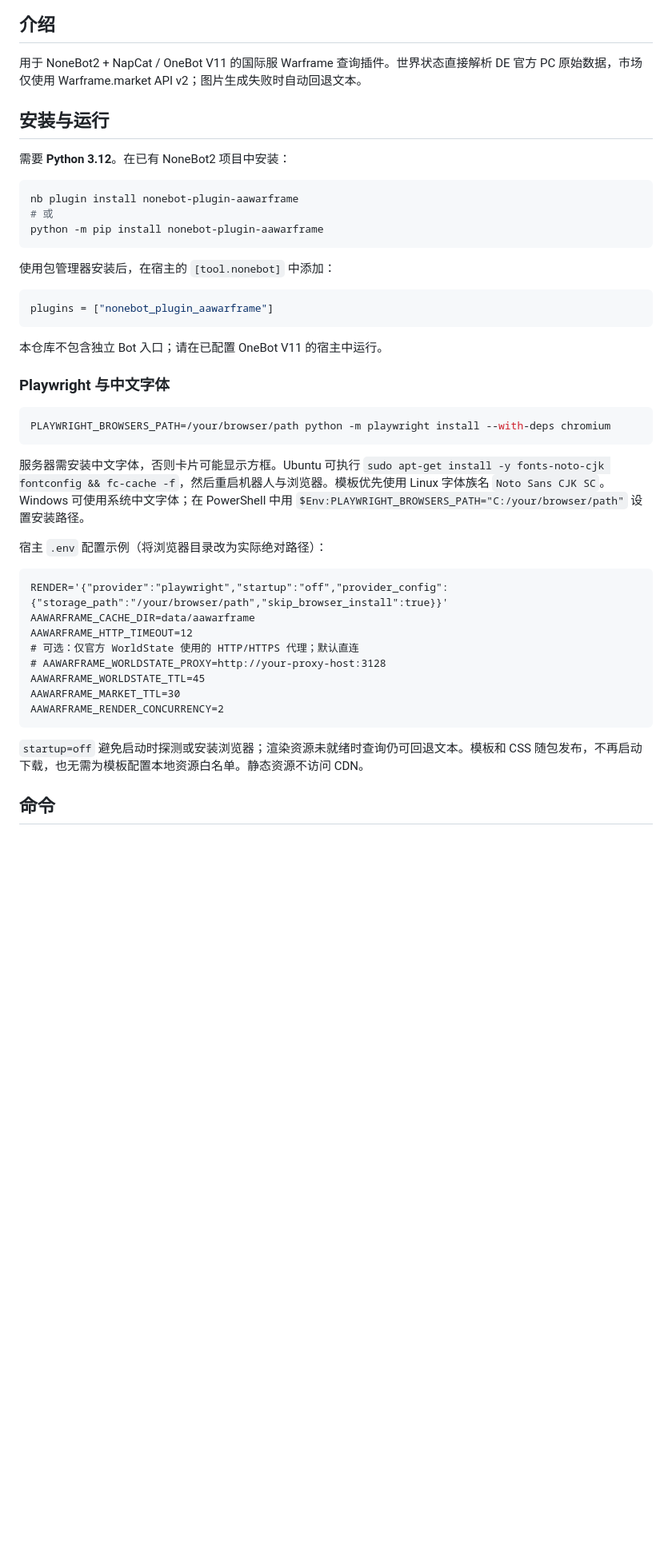
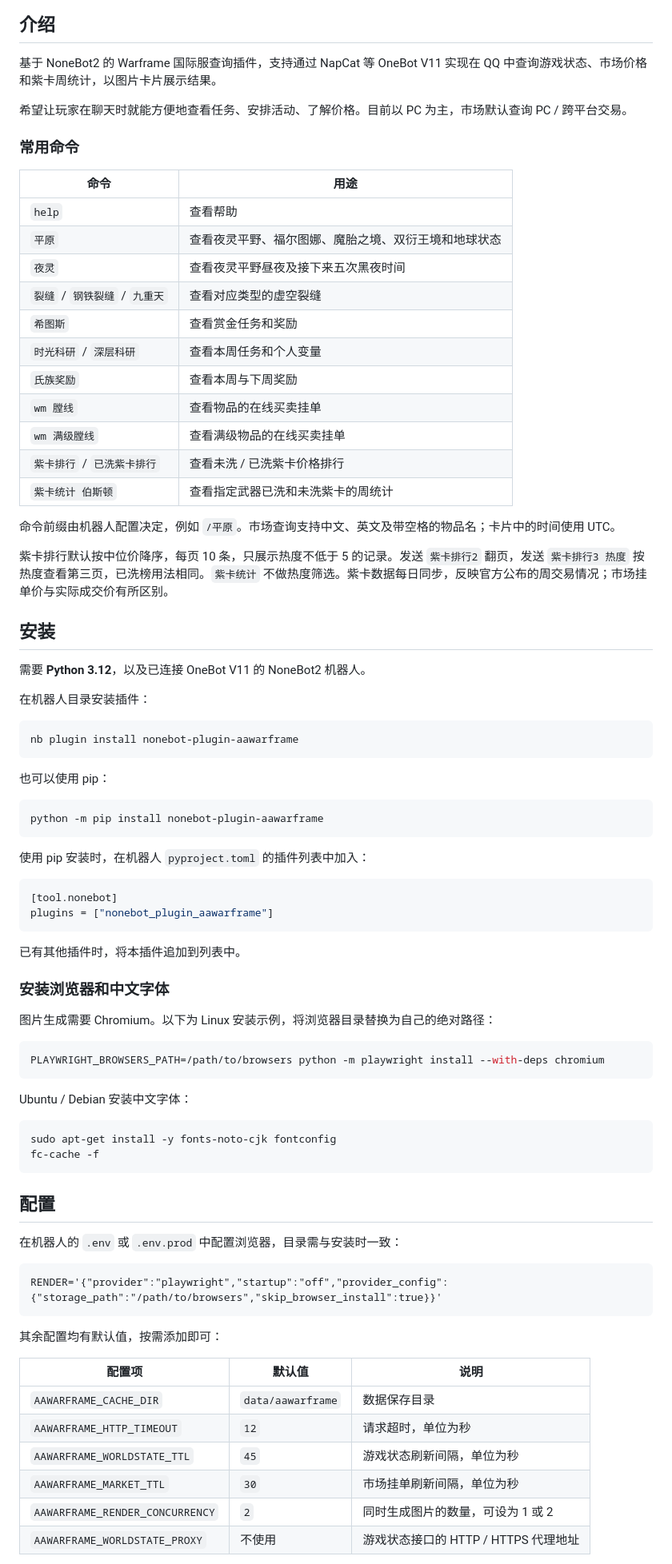
Before and after one commit to nekox41/nonebot-plugin-aawarframe, a Markdown page: README.md, the part around one of its changes. Shown at 80% size. GitHub-like rendering; blank space fills up the shorter version.

Commit message:
重写 README，简化介绍、安装配置与功能规划

````diff
--- a/README.md
+++ b/README.md
@@ -23,48 +13,86 @@ _✨ Aa 的 Warframe 助手，用于查询游戏状态。 ✨_
 
 ## 介绍
 
-用于 NoneBot2 + NapCat / OneBot V11 的国际服 Warframe 查询插件。世界状态直接解析 DE 官方 PC 原始数据，市场仅使用 Warframe.market API v2；图片生成失败时自动回退文本。
+基于 NoneBot2 的 Warframe 国际服查询插件，支持通过 NapCat 等 OneBot V11 实现在 QQ 中查询游戏状态、市场价格和紫卡周统计，以图片卡片展示结果。
 
-## 安装与运行
+希望让玩家在聊天时就能方便地查看任务、安排活动、了解价格。目前以 PC 为主，市场默认查询 PC / 跨平台交易。
 
-需要 **Python 3.12**。在已有 NoneBot2 项目中安装：
+### 常用命令
+
+| 命令 | 用途 |
+| --- | --- |
+| `help` | 查看帮助 |
+| `平原` | 查看夜灵平野、福尔图娜、魔胎之境、双衍王境和地球状态 |
+| `夜灵` | 查看夜灵平野昼夜及接下来五次黑夜时间 |
+| `裂缝` / `钢铁裂缝` / `九重天` | 查看对应类型的虚空裂缝 |
+| `希图斯` | 查看赏金任务和奖励 |
+| `时光科研` / `深层科研` | 查看本周任务和个人变量 |
+| `氏族奖励` | 查看本周与下周奖励 |
+| `wm 膛线` | 查看物品的在线买卖挂单 |
+| `wm 满级膛线` | 查看满级物品的在线买卖挂单 |
+| `紫卡排行` / `已洗紫卡排行` | 查看未洗 / 已洗紫卡价格排行 |
+| `紫卡统计 伯斯顿` | 查看指定武器已洗和未洗紫卡的周统计 |
+
+命令前缀由机器人配置决定，例如 `/平原`。市场查询支持中文、英文及带空格的物品名；卡片中的时间使用 UTC。
+
+紫卡排行默认按中位价降序，每页 10 条，只展示热度不低于 5 的记录。发送 `紫卡排行2` 翻页，发送 `紫卡排行3 热度` 按热度查看第三页，已洗榜用法相同。`紫卡统计` 不做热度筛选。紫卡数据每日同步，反映官方公布的周交易情况；市场挂单价与实际成交价有所区别。
+
+## 安装
+
+需要 **Python 3.12**，以及已连接 OneBot V11 的 NoneBot2 机器人。
+
+在机器人目录安装插件：
 
 ```bash
 nb plugin install nonebot-plugin-aawarframe
-# 或
+```
+
+也可以使用 pip：
+
+```bash
 python -m pip install nonebot-plugin-aawarframe
 ```
 
-使用包管理器安装后，在宿主的 `[tool.nonebot]` 中添加：
+使用 pip 安装时，在机器人 `pyproject.toml` 的插件列表中加入：
 
 ```toml
+[tool.nonebot]
 plugins = ["nonebot_plugin_aawarframe"]
 ```
 
-本仓库不包含独立 Bot 入口；请在已配置 OneBot V11 的宿主中运行。
+已有其他插件时，将本插件追加到列表中。
 
-### Playwright 与中文字体
+### 安装浏览器和中文字体
+
+图片生成需要 Chromium。以下为 Linux 安装示例，将浏览器目录替换为自己的绝对路径：
 
 ```bash
-PLAYWRIGHT_BROWSERS_PATH=/your/browser/path python -m playwright install --with-deps chromium
+PLAYWRIGHT_BROWSERS_PATH=/path/to/browsers python -m playwright install --with-deps chromium
 ```
 
-服务器需安装中文字体，否则卡片可能显示方框。Ubuntu 可执行 `sudo apt-get install -y fonts-noto-cjk fontconfig && fc-cache -f`，然后重启机器人与浏览器。模板优先使用 Linux 字体族名 `Noto Sans CJK SC`。Windows 可使用系统中文字体；在 PowerShell 中用 `$Env:PLAYWRIGHT_BROWSERS_PATH="C:/your/browser/path"` 设置安装路径。
+Ubuntu / Debian 安装中文字体：
 
-宿主 `.env` 配置示例（将浏览器目录改为实际绝对路径）：
+```bash
+sudo apt-get install -y fonts-noto-cjk fontconfig
+fc-cache -f
+```
+
+## 配置
+
+在机器人的 `.env` 或 `.env.prod` 中配置浏览器，目录需与安装时一致：
 
 ```dotenv
-RENDER='{"provider":"playwright","startup":"off","provider_config":{"storage_path":"/your/browser/path","skip_browser_install":true}}'
-AAWARFRAME_CACHE_DIR=data/aawarframe
-AAWARFRAME_HTTP_TIMEOUT=12
-# 可选：仅官方 WorldState 使用的 HTTP/HTTPS 代理；默认直连
-# AAWARFRAME_WORLDSTATE_PROXY=http://your-proxy-host:3128
-AAWARFRAME_WORLDSTATE_TTL=45
-AAWARFRAME_MARKET_TTL=30
-AAWARFRAME_RENDER_CONCURRENCY=2
+RENDER='{"provider":"playwright","startup":"off","provider_config":{"storage_path":"/path/to/browsers","skip_browser_install":true}}'
 ```
 
-`startup=off` 避免启动时探测或安装浏览器；渲染资源未就绪时查询仍可回退文本。模板和 CSS 随包发布，不再启动下载，也无需为模板配置本地资源白名单。静态资源不访问 CDN。
+其余配置均有默认值，按需添加即可：
 
-## 命令
+| 配置项 | 默认值 | 说明 |
+| --- | --- | --- |
+| `AAWARFRAME_CACHE_DIR` | `data/aawarframe` | 数据保存目录 |
+| `AAWARFRAME_HTTP_TIMEOUT` | `12` | 请求超时，单位为秒 |
+| `AAWARFRAME_WORLDSTATE_TTL` | `45` | 游戏状态刷新间隔，单位为秒 |
+| `AAWARFRAME_MARKET_TTL` | `30` | 市场挂单刷新间隔，单位为秒 |
+| `AAWARFRAME_RENDER_CONCURRENCY` | `2` | 同时生成图片的数量，可设为 1 或 2 |
+| `AAWARFRAME_WORLDSTATE_PROXY` | 不使用 | 游戏状态接口的 HTTP / HTTPS 代理地址 |
 
````
Also changed, not shown: other parts of README.md (+36 -68 lines).
